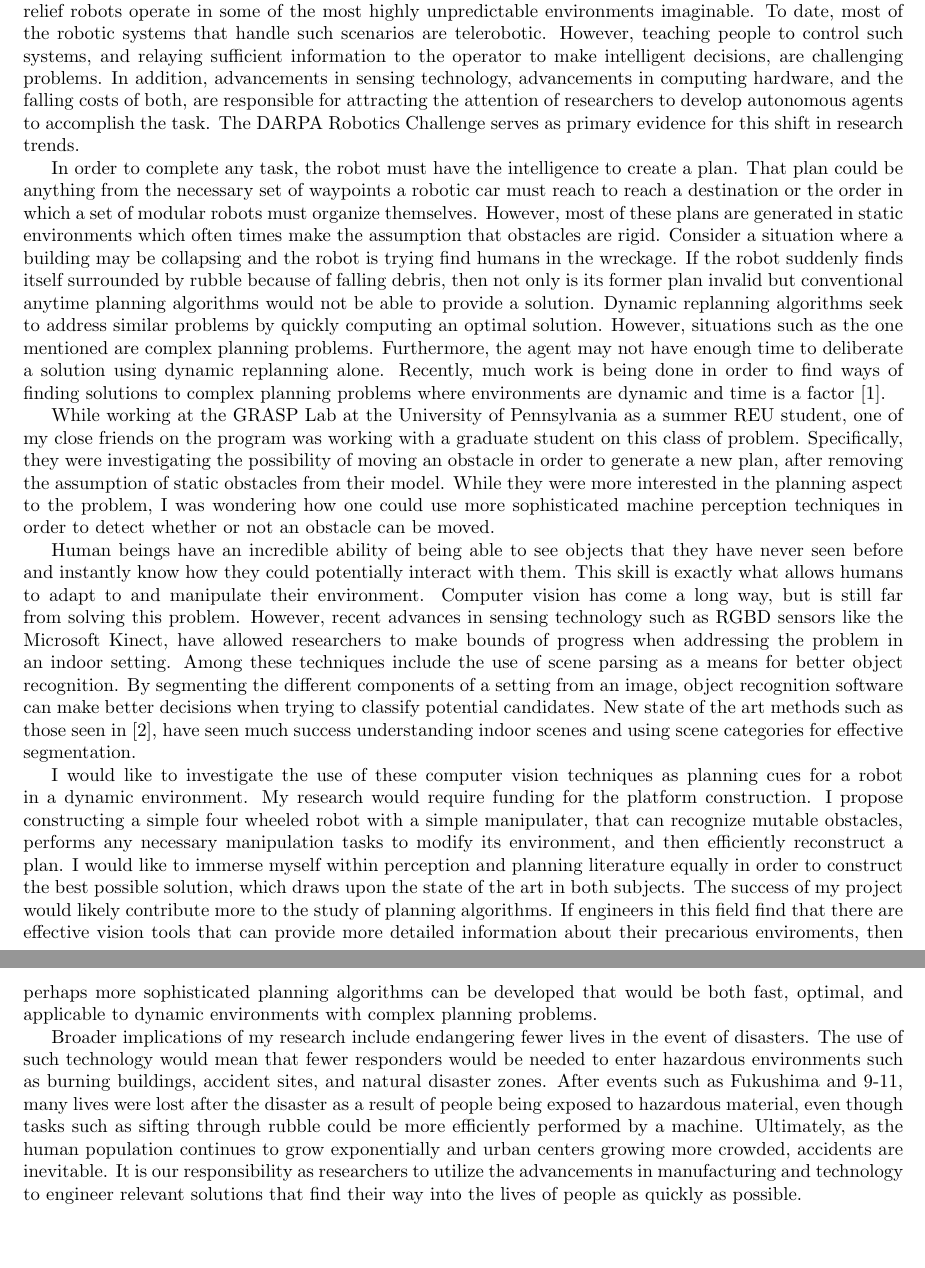
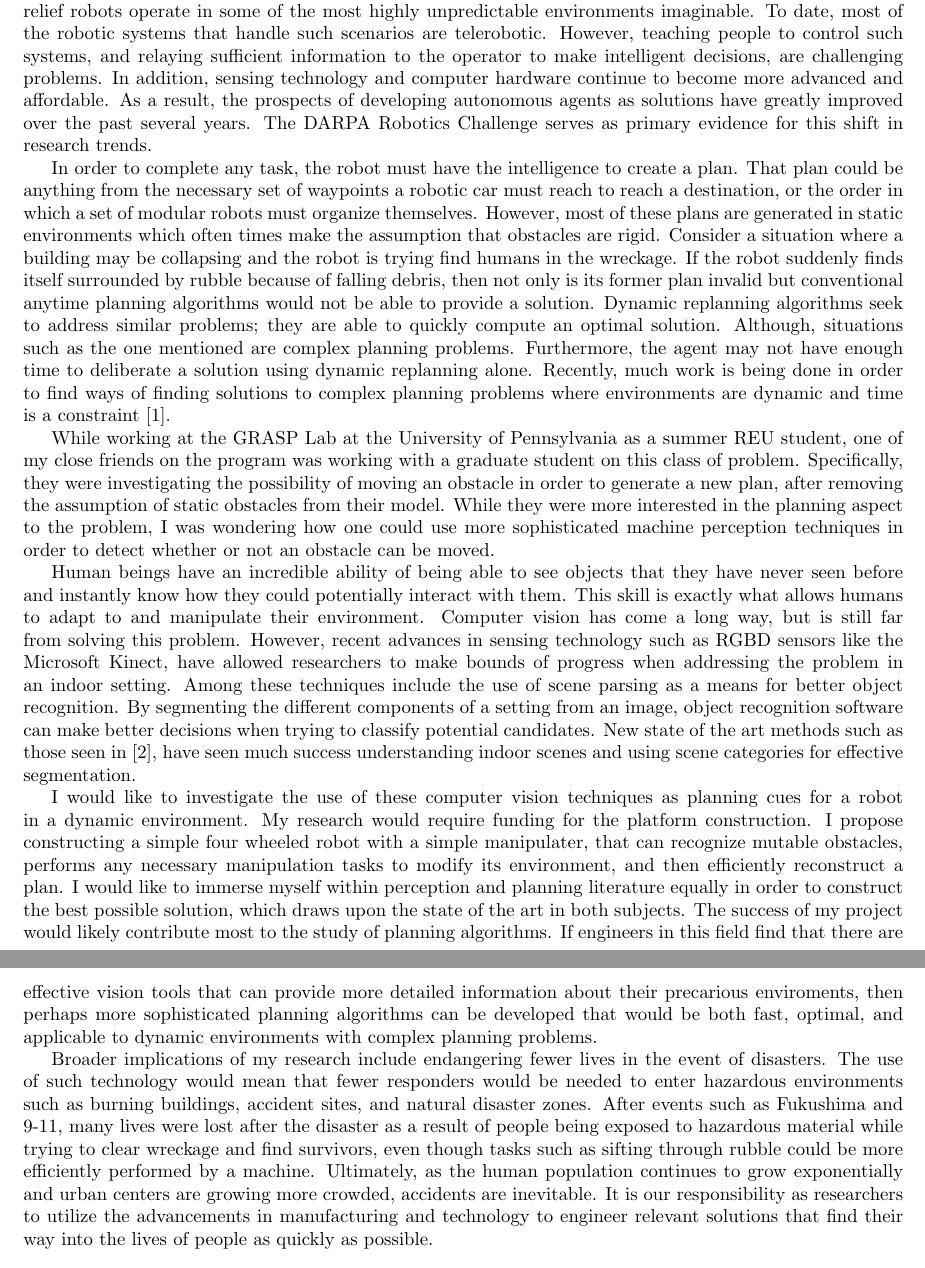
Before and after one commit to gnarang1024/personal_statement, a LaTeX document (proposal.tex): two parts of pages 1 and 2 of 2, joined at a grey line, cut so that both start at the same text, the shorter picture padded with empty space. Compiled offline with pdfLaTeX.

Commit message:
first pass edit

```diff
--- a/proposal.tex
+++ b/proposal.tex
@@ -11,15 +11,15 @@ others.  Arguably, disaster relief robots operate in some of the most highly
 unpredictable environments imaginable. To date, most of the robotic systems
 that handle such scenarios are telerobotic. However, teaching people to control
 such systems, and relaying sufficient information to the operator to make
-intelligent decisions, are challenging problems. In addition, advancements in
-sensing technology, advancements in computing hardware, and the falling costs
-of both, are responsible for attracting the attention of researchers to develop
-autonomous agents to accomplish the task. The DARPA Robotics Challenge serves
-as primary evidence for this shift in research trends.
+intelligent decisions, are challenging problems. In addition, sensing
+technology and computer hardware continue to become more advanced and
+affordable. As a result, the prospects of developing autonomous agents as
+solutions have greatly improved over the past several years. The DARPA Robotics
+Challenge serves as primary evidence for this shift in research trends.
 
 In order to complete any task, the robot must have the intelligence to create a
 plan. That plan could be anything from the necessary set of waypoints a robotic
-car must reach to reach a destination or the order in which a set of modular
+car must reach to reach a destination, or the order in which a set of modular
 robots must organize themselves. However, most of these plans are generated in
 static environments which often times make the assumption that obstacles are
 rigid. Consider a situation where a building may be collapsing and the robot is
@@ -27,12 +27,12 @@ trying find humans in the wreckage. If the robot suddenly finds itself
 surrounded by rubble because of falling debris, then not only is its former
 plan invalid but conventional anytime planning algorithms would not be able to
 provide a solution. Dynamic replanning algorithms seek to address similar
-problems by quickly computing an optimal solution. However, situations such as
-the one mentioned are complex planning problems. Furthermore, the agent may not
-have enough time to deliberate a solution using dynamic replanning alone.
-Recently, much work is being done in order to find ways of finding solutions to
-complex planning problems where environments are dynamic and time is a factor
-\cite{likhachev}.
+problems; they are able to quickly compute an optimal solution. Although,
+situations such as the one mentioned are complex planning problems.
+Furthermore, the agent may not have enough time to deliberate a solution using
+dynamic replanning alone.  Recently, much work is being done in order to find
+ways of finding solutions to complex planning problems where environments are
+dynamic and time is a constraint \cite{likhachev}.
 
 While working at the GRASP Lab at the University of Pennsylvania as a summer
 REU student, one of my close friends on the program was working with a graduate
@@ -65,7 +65,7 @@ performs any necessary manipulation tasks to modify its environment, and then
 efficiently reconstruct a plan. I would like to immerse myself within
 perception and planning literature equally in order to construct the best
 possible solution, which draws upon the state of the art in both subjects. The
-success of my project would likely contribute more to the study of planning
+success of my project would likely contribute most to the study of planning
 algorithms. If engineers in this field find that there are effective vision
 tools that can provide more detailed information about their precarious
 enviroments, then perhaps more sophisticated planning algorithms can be
@@ -77,12 +77,13 @@ event of disasters. The use of such technology would mean that fewer responders
 would be needed to enter hazardous environments such as burning buildings,
 accident sites, and natural disaster zones. After events such as Fukushima and
 9-11, many lives were lost after the disaster as a result of people being
-exposed to hazardous material, even though tasks such as sifting through rubble
-could be more efficiently performed by a machine. Ultimately, as the human
-population continues to grow exponentially and urban centers growing more
-crowded, accidents are inevitable. It is our responsibility as researchers to
-utilize the advancements in manufacturing and technology to engineer relevant
-solutions that find their way into the lives of people as quickly as possible.
+exposed to hazardous material while trying to clear wreckage and find
+survivors, even though tasks such as sifting through rubble could be more
+efficiently performed by a machine. Ultimately, as the human population
+continues to grow exponentially and urban centers are growing more crowded,
+accidents are inevitable.  It is our responsibility as researchers to utilize
+the advancements in manufacturing and technology to engineer relevant solutions
+that find their way into the lives of people as quickly as possible.
 
 
 \begin{thebibliography}{9}
```
